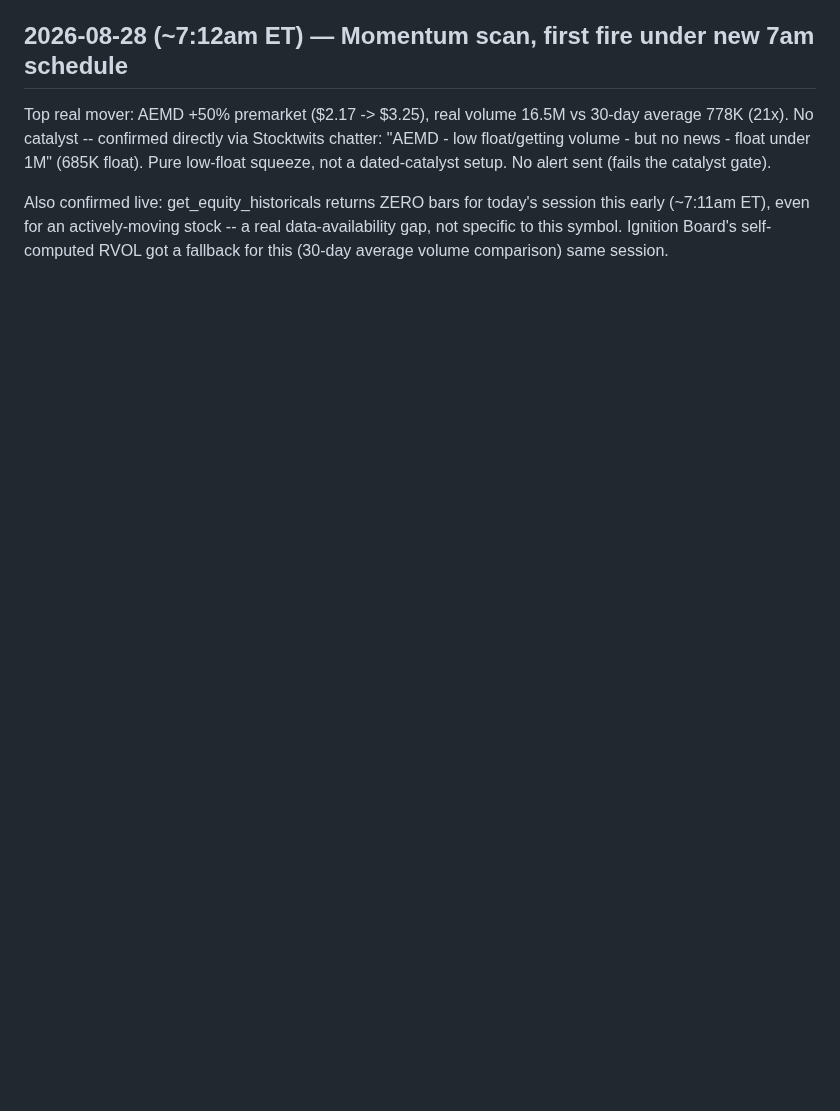
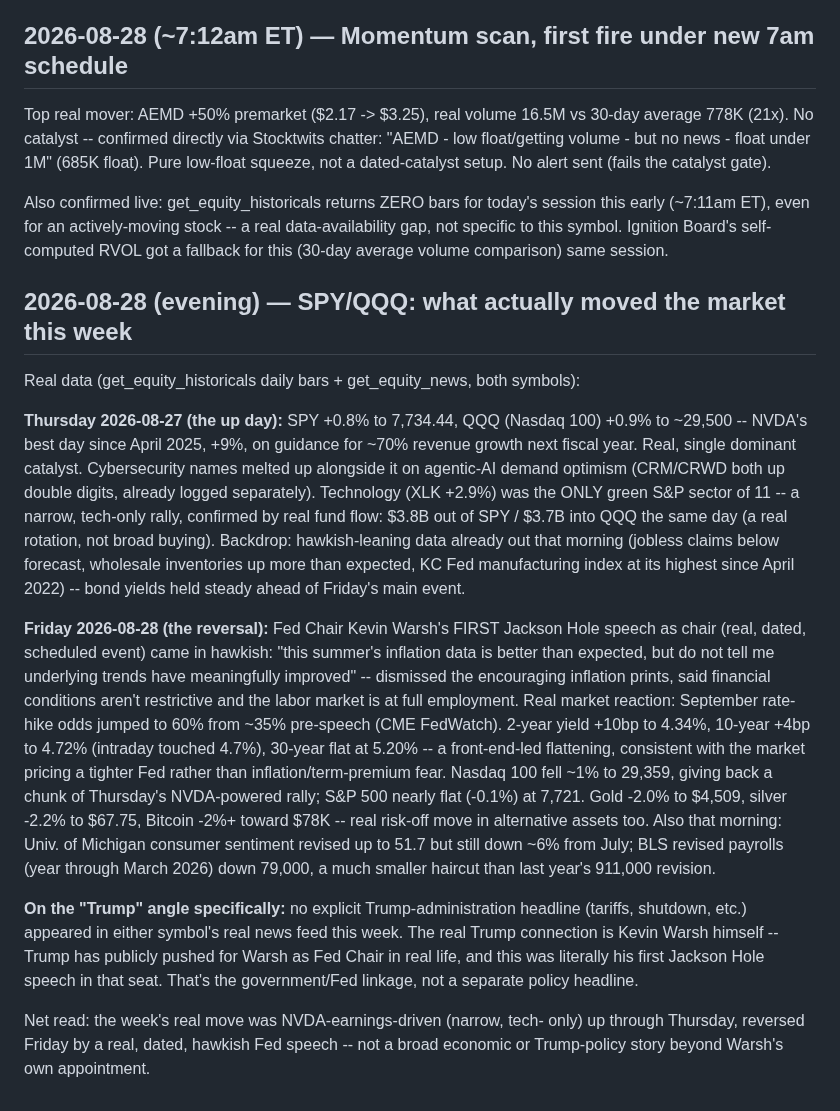
Before and after one commit to kemkoi48/Wc26meme, a Markdown page: robinhood-agent/sources.md, the part around the change. Rendered like a GitHub page; blank space fills up the shorter version.

Commit message:
Research and file: real SPY/QQQ catalyst for the week (NVDA earnings up, Warsh Fed speech reversal)

```diff
--- a/robinhood-agent/sources.md
+++ b/robinhood-agent/sources.md
@@ -2440,3 +2440,50 @@ today's session this early (~7:11am ET), even for an actively-moving
 stock -- a real data-availability gap, not specific to this symbol.
 Ignition Board's self-computed RVOL got a fallback for this (30-day
 average volume comparison) same session.
+
+## 2026-08-28 (evening) — SPY/QQQ: what actually moved the market this week
+
+Real data (get_equity_historicals daily bars + get_equity_news, both symbols):
+
+**Thursday 2026-08-27 (the up day):** SPY +0.8% to 7,734.44, QQQ (Nasdaq
+100) +0.9% to ~29,500 -- NVDA's best day since April 2025, +9%, on
+guidance for ~70% revenue growth next fiscal year. Real, single dominant
+catalyst. Cybersecurity names melted up alongside it on agentic-AI demand
+optimism (CRM/CRWD both up double digits, already logged separately).
+Technology (XLK +2.9%) was the ONLY green S&P sector of 11 -- a narrow,
+tech-only rally, confirmed by real fund flow: $3.8B out of SPY / $3.7B
+into QQQ the same day (a real rotation, not broad buying). Backdrop:
+hawkish-leaning data already out that morning (jobless claims below
+forecast, wholesale inventories up more than expected, KC Fed
+manufacturing index at its highest since April 2022) -- bond yields held
+steady ahead of Friday's main event.
+
+**Friday 2026-08-28 (the reversal):** Fed Chair Kevin Warsh's FIRST
+Jackson Hole speech as chair (real, dated, scheduled event) came in
+hawkish: "this summer's inflation data is better than expected, but do
+not tell me underlying trends have meaningfully improved" -- dismissed
+the encouraging inflation prints, said financial conditions aren't
+restrictive and the labor market is at full employment. Real market
+reaction: September rate-hike odds jumped to 60% from ~35% pre-speech
+(CME FedWatch). 2-year yield +10bp to 4.34%, 10-year +4bp to 4.72%
+(intraday touched 4.7%), 30-year flat at 5.20% -- a front-end-led
+flattening, consistent with the market pricing a tighter Fed rather than
+inflation/term-premium fear. Nasdaq 100 fell ~1% to 29,359, giving back
+a chunk of Thursday's NVDA-powered rally; S&P 500 nearly flat (-0.1%) at
+7,721. Gold -2.0% to $4,509, silver -2.2% to $67.75, Bitcoin -2%+ toward
+$78K -- real risk-off move in alternative assets too. Also that morning:
+Univ. of Michigan consumer sentiment revised up to 51.7 but still down
+~6% from July; BLS revised payrolls (year through March 2026) down
+79,000, a much smaller haircut than last year's 911,000 revision.
+
+**On the "Trump" angle specifically:** no explicit Trump-administration
+headline (tariffs, shutdown, etc.) appeared in either symbol's real news
+feed this week. The real Trump connection is Kevin Warsh himself --
+Trump has publicly pushed for Warsh as Fed Chair in real life, and this
+was literally his first Jackson Hole speech in that seat. That's the
+government/Fed linkage, not a separate policy headline.
+
+Net read: the week's real move was NVDA-earnings-driven (narrow, tech-
+only) up through Thursday, reversed Friday by a real, dated, hawkish Fed
+speech -- not a broad economic or Trump-policy story beyond Warsh's own
+appointment.
```
